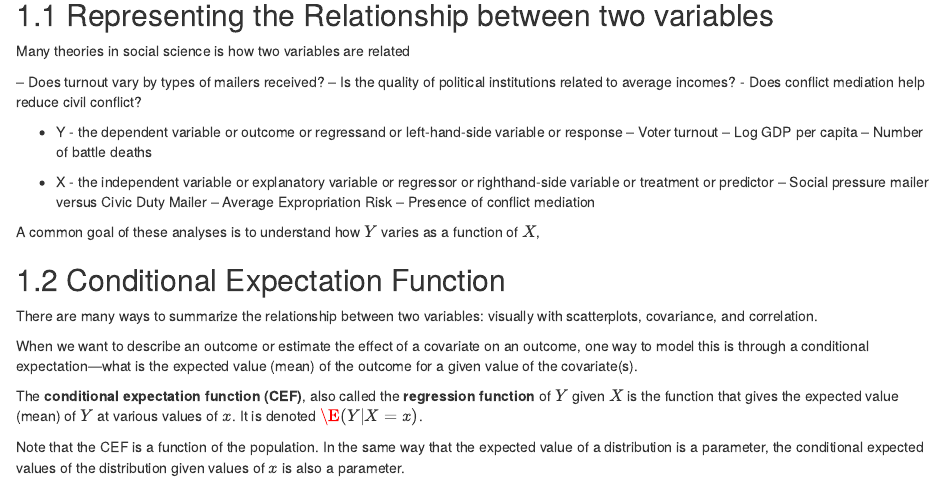
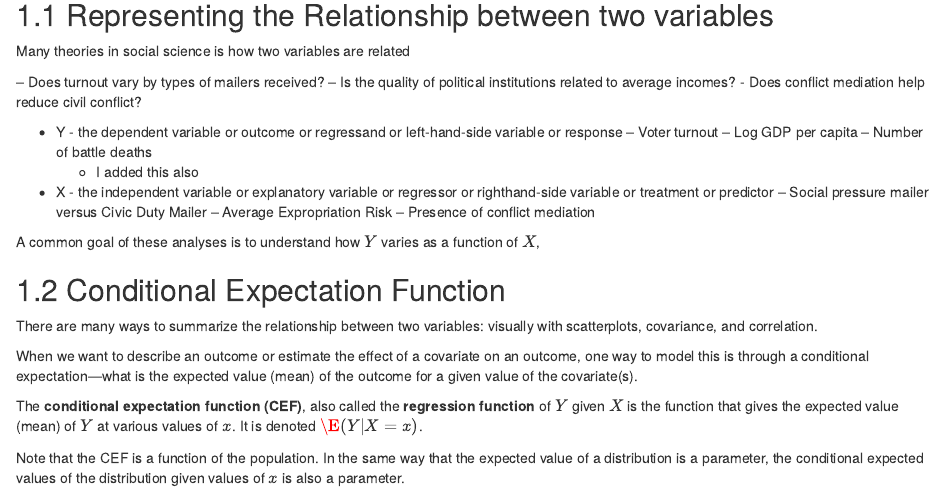
Before and after one commit to jrnold/intro-methods-notes, an R Markdown document (02-simple-linear-regression.Rmd): the page in a window 1100 px wide, from 140 px down. Rendered offline with R 4.5, knitr and Pandoc, with nearby package versions; drawn as R Markdown's standard HTML page in place of the format the file asks for.

Commit message:
add line to list

```diff
--- a/02-simple-linear-regression.Rmd
+++ b/02-simple-linear-regression.Rmd
@@ -17,6 +17,7 @@ or response
     – Voter turnout
     – Log GDP per capita
     – Number of battle deaths
+    - I added this also
 
 - X - the independent variable or explanatory variable or regressor or righthand-side
 variable or treatment or predictor
```
